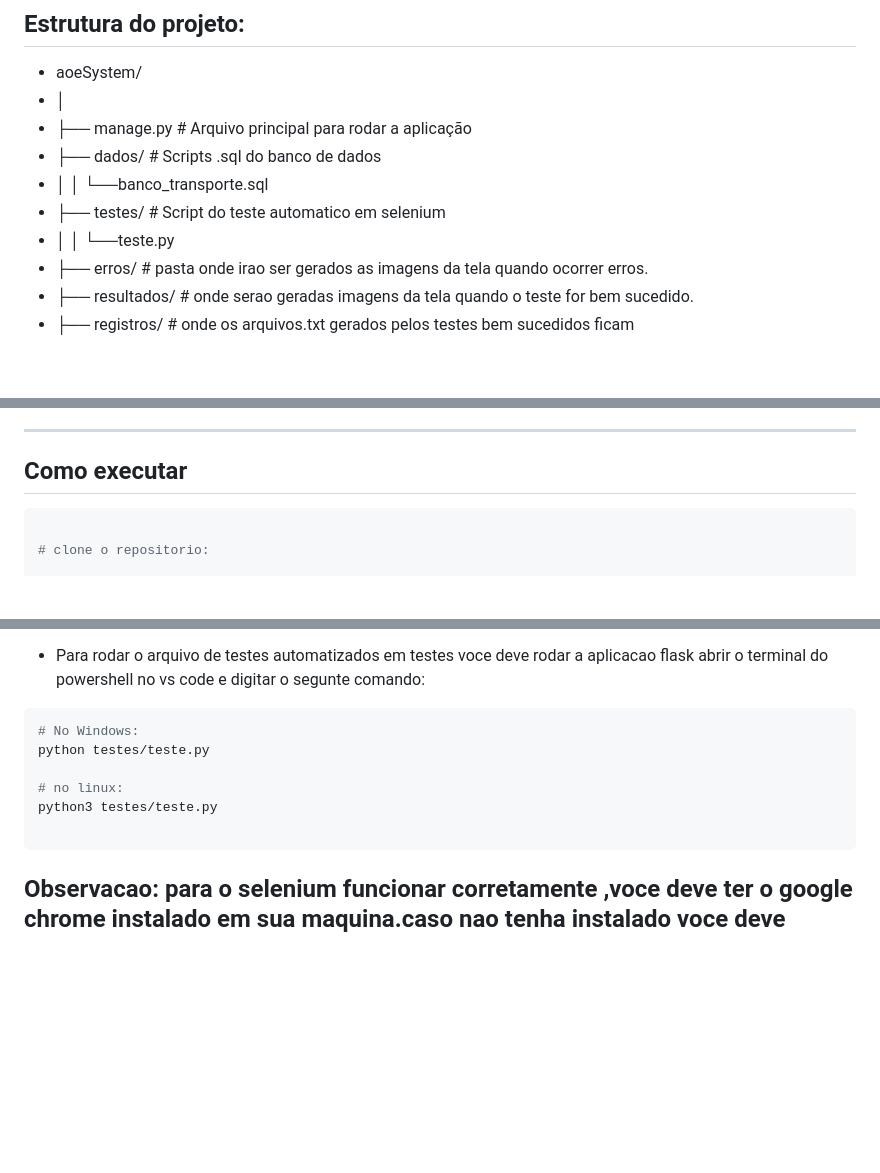
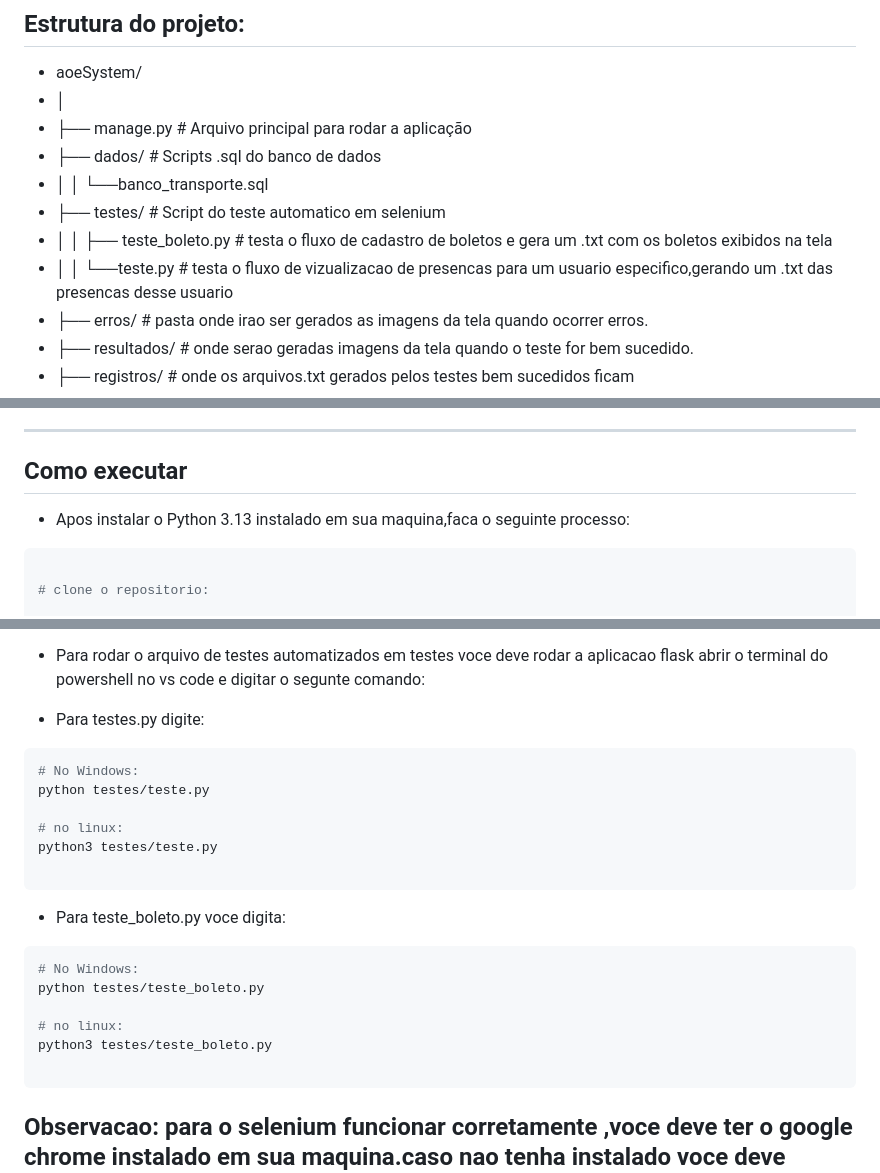
Before and after one commit to ldm-code/aoeSystem, a Markdown page: README.md, 3 parts joined by grey strips. GitHub-like rendering; blank space fills up the shorter version.

Commit message:
Enhance test script descriptions in README
Updated README with detailed test script descriptions.

````diff
--- a/README.md
+++ b/README.md
@@ -46,7 +46,8 @@ especificas,e admins podem controlar outros adms,pagamentos ,usuarios que estao
 - ├── dados/ # Scripts .sql do banco de dados
 - │ │   └──banco_transporte.sql
 - ├── testes/ # Script do teste automatico em selenium
-- │ │ └──teste.py
+- │ │ ├── teste_boleto.py # testa o fluxo de cadastro de boletos e gera um .txt com os boletos exibidos na tela
+- │ │ └──teste.py # testa o fluxo de vizualizacao de presencas para um usuario especifico,gerando um .txt das presencas desse usuario
 - ├── erros/ # pasta onde irao ser gerados as imagens da tela quando ocorrer erros.
 - ├── resultados/ # onde serao geradas imagens da tela quando o teste for bem sucedido.
 - ├── registros/ # onde os arquivos.txt gerados pelos testes bem sucedidos ficam
@@ -79,6 +80,8 @@ especificas,e admins podem controlar outros adms,pagamentos ,usuarios que estao
 ---
 
 ## Como executar
+
+- Apos instalar o Python 3.13 instalado em sua maquina,faca o seguinte processo:
 
 ```bash
 
@@ -114,7 +117,7 @@ pip install webdriver-manager
 executar o arquivo manage.py e abrir a URL gerada no terminal que ele estara funcionando.
 
 - Para rodar o arquivo de testes automatizados em testes voce deve rodar a aplicacao flask abrir o terminal do powershell no vs code e digitar o segunte comando:
-
+- Para testes.py digite:
 ```bash
 # No Windows:
 python testes/teste.py
@@ -123,6 +126,15 @@ python testes/teste.py
 python3 testes/teste.py
 
 ```
+- Para teste_boleto.py voce digita:
+```bash
+# No Windows:
+python testes/teste_boleto.py
+
+# no linux:
+python3 testes/teste_boleto.py
+
+```
 **Observacao**: para o selenium funcionar corretamente ,voce deve ter o google chrome instalado em sua maquina.caso nao tenha instalado voce deve instalar para funcionar a aplicação.
 ---
 ## Licença
````
